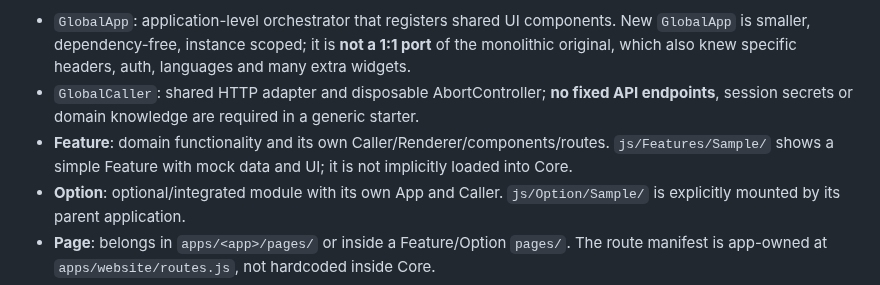
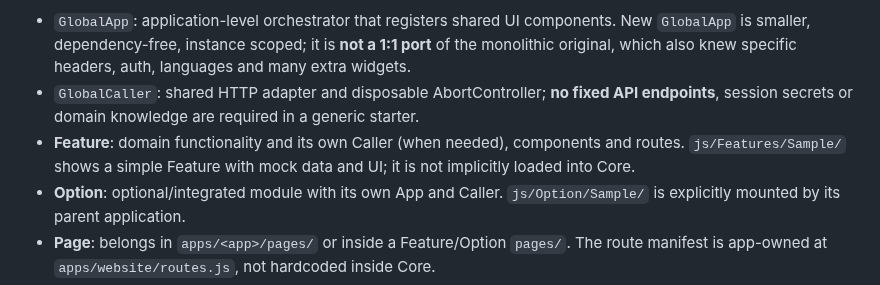
Before and after one commit to amiresp/LumaJS, a Markdown page: docs/structure-guide.md, the part around the change. Drawn GitHub-style.

Commit message:
docs: remove obsolete Renderer wording from structure guide

```diff
--- a/docs/structure-guide.md
+++ b/docs/structure-guide.md
@@ -4,7 +4,7 @@ Original paths **js/dependency/global/GlobalApp.js**, **GlobalCaller.js**, **js/
 
 - `GlobalApp`: application-level orchestrator that registers shared UI components. New `GlobalApp` is smaller, dependency-free, instance scoped; it is **not a 1:1 port** of the monolithic original, which also knew specific headers, auth, languages and many extra widgets.
 - `GlobalCaller`: shared HTTP adapter and disposable AbortController; **no fixed API endpoints**, session secrets or domain knowledge are required in a generic starter.
-- **Feature**: domain functionality and its own Caller/Renderer/components/routes. `js/Features/Sample/` shows a simple Feature with mock data and UI; it is not implicitly loaded into Core.
+- **Feature**: domain functionality and its own Caller (when needed), components and routes. `js/Features/Sample/` shows a simple Feature with mock data and UI; it is not implicitly loaded into Core.
 - **Option**: optional/integrated module with its own App and Caller. `js/Option/Sample/` is explicitly mounted by its parent application.
 - **Page**: belongs in `apps/<app>/pages/` or inside a Feature/Option `pages/`. The route manifest is app-owned at `apps/website/routes.js`, not hardcoded inside Core.
 - **Theme**: HTML/CSS overlays. Sample Feature and Option templates are in `themes/core-default/Features/Sample/` and `themes/core-default/Option/Sample/`. Always preserve the mandatory default HTML fallback.
```
